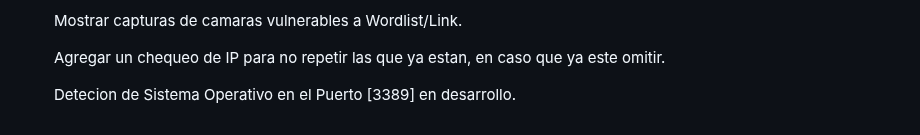
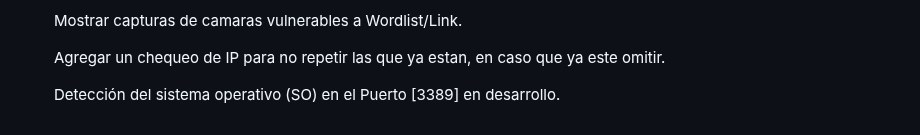
Before and after one commit to Fabri15544/Tron-Search, a Markdown page: README.md, the part around the change. Drawn GitHub-style.

```diff
--- a/README.md
+++ b/README.md
@@ -79,4 +79,4 @@ Este script en Python te permite escanear puertos en un rango de direcciones IP
 
    Agregar un chequeo de IP para no repetir las que ya estan, en caso que ya este omitir.
 
-   Detecion de Sistema Operativo en el Puerto [3389] en desarrollo.
+   Detección del sistema operativo (SO) en el Puerto [3389] en desarrollo.
```
